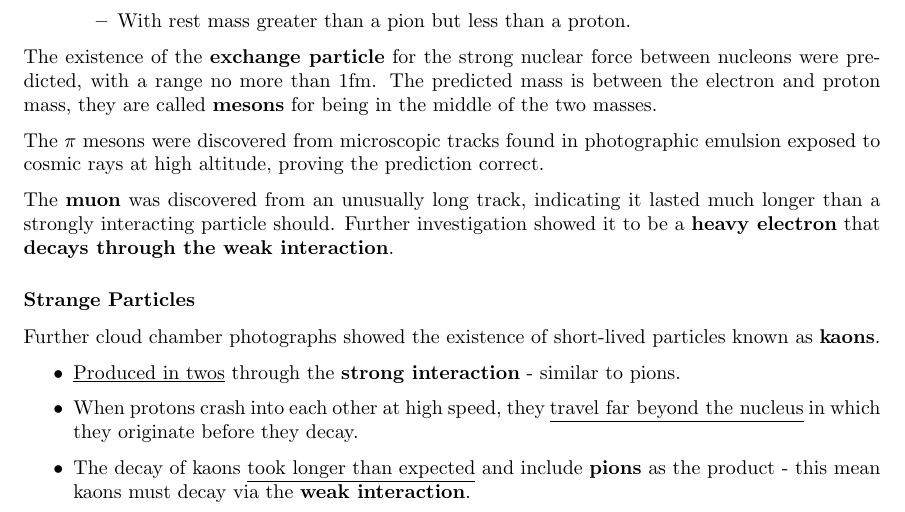
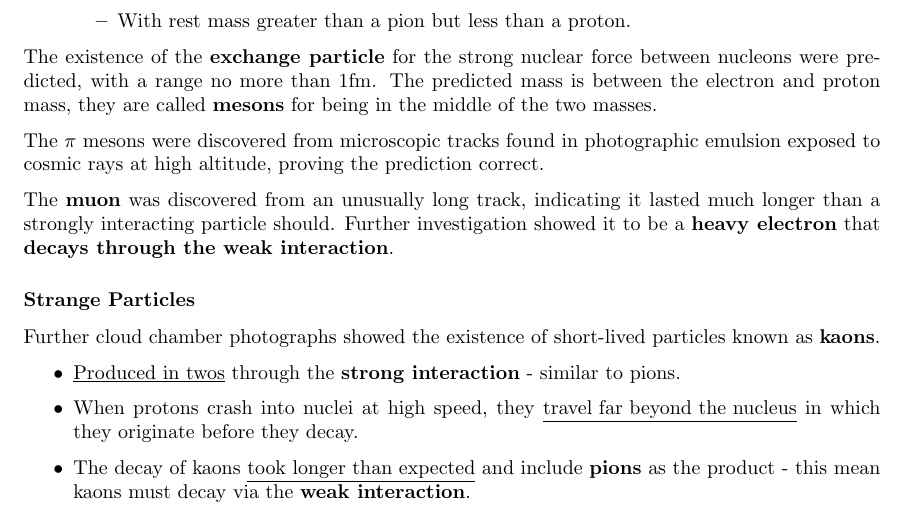
Before and after one commit to Siriusmart/Factsheet, a LaTeX document (Full/Physics/2/2_quarks-and-leptons.tex, which reads Full/Physics/2/2-1_the-particle-zoo.tex): part of page 1 of 2, cut so that both start at the same text. Compiled offline with pdfLaTeX.

Commit message:
physics full 2.1 edit

```diff
--- a/Full/Physics/2/2-1_the-particle-zoo.tex
+++ b/Full/Physics/2/2-1_the-particle-zoo.tex
@@ -34,7 +34,7 @@ The \textbf{muon} was discovered from an unusually long track, indicating it las
 Further cloud chamber photographs showed the existence of short-lived particles known as \textbf{kaons}.
 \begin{itemize}
     \item \underline{Produced in twos} through the \textbf{strong interaction} - similar to pions.
-    \item When protons crash into each other at high speed, they \underline{travel far beyond the nucleus} in which they originate before they decay.
+    \item When protons crash into nuclei at high speed, they \underline{travel far beyond the nucleus} in which they originate before they decay.
     \item The decay of kaons \underline{took longer than expected} and include \textbf{pions} as the product - this mean kaons must decay via the \textbf{weak interaction}.
 \end{itemize}
 These properties led to them being called \textbf{strange particles}.
```
Also changed, not shown: Full/Physics/2/2_quarks-and-leptons.pdf.
